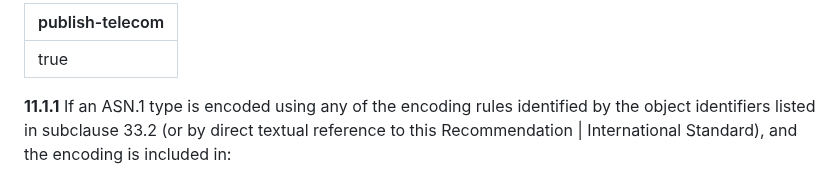
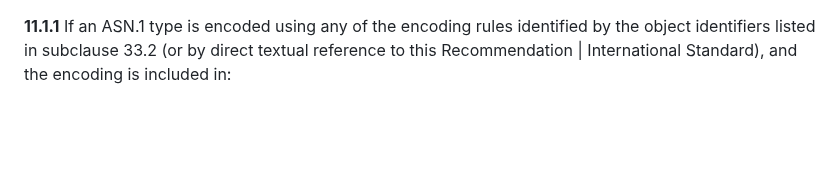
Before and after one commit to somidad/telecom, a Markdown page: ITU-T X.691/11.1 Production of the complete encoding.md, the part around the change. Rendered like a GitHub page; blank space fills up the shorter version.

Commit message:
PUSH NOTE : 11.1 Production of the complete encoding.md

```diff
--- a/ITU-T X.691/11.1 Production of the complete encoding.md
+++ b/ITU-T X.691/11.1 Production of the complete encoding.md
@@ -1,6 +1,3 @@
----
-publish-telecom: true
----
 
 **11.1.1** If an ASN.1 type is encoded using any of the encoding rules identified by the object identifiers listed in subclause 33.2 (or by direct textual reference to this Recommendation | International Standard), and the encoding is included in: <a id="^4a7e3b"></a>
 
```
